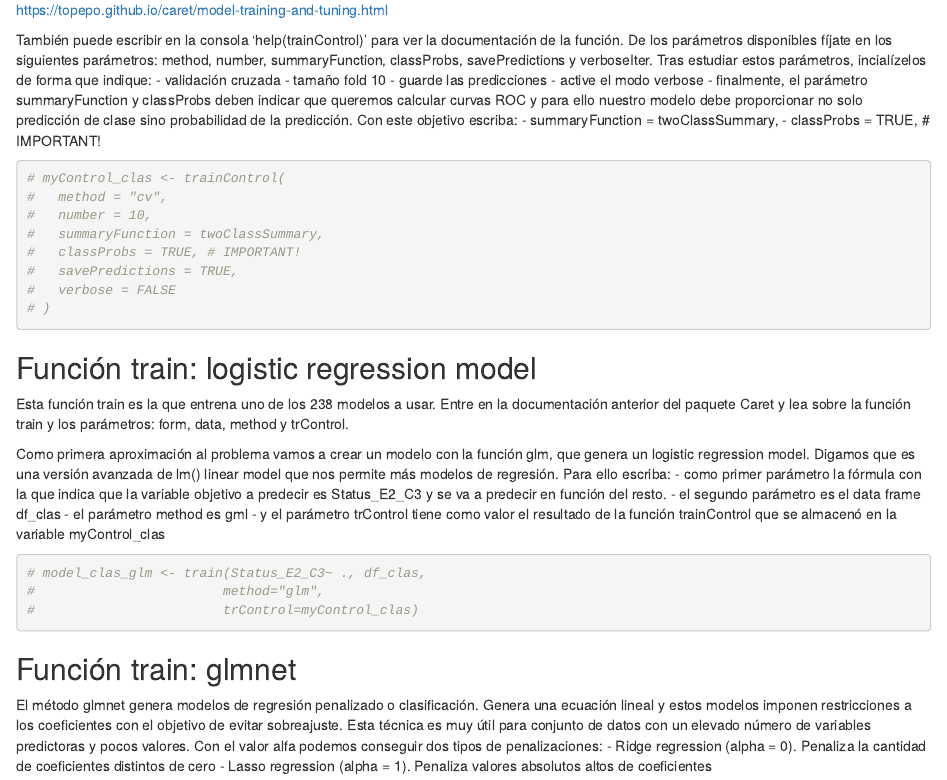
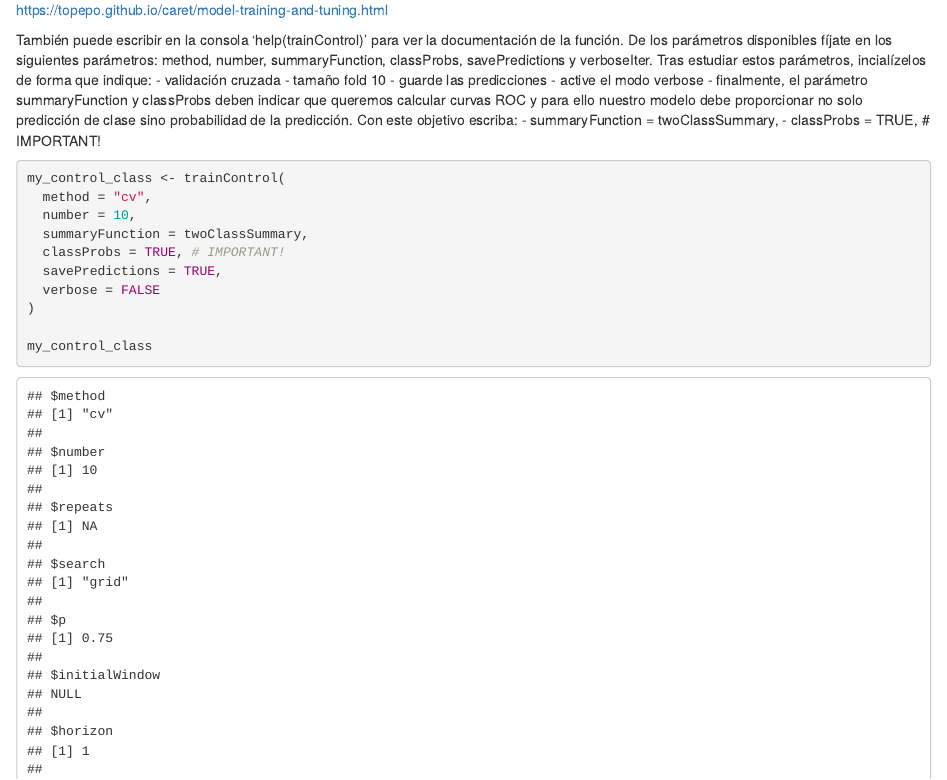
Before and after one commit to bujosa/pisces, an R Markdown document (5. Care/main.Rmd): the page in a window 1100 px wide, from 7260 px down. Rendered offline with R 4.5, knitr and Pandoc, with nearby package versions.

Commit message:
Rename my control class

````diff
--- a/5. Care/main.Rmd
+++ b/5. Care/main.Rmd
@@ -58,14 +58,16 @@ También puede escribir en la consola 'help(trainControl)' para ver la documenta
   - classProbs = TRUE, # IMPORTANT!
 
 ```{r}
-# myControl_clas <- trainControl(
-#   method = "cv",
-#   number = 10,
-#   summaryFunction = twoClassSummary,
-#   classProbs = TRUE, # IMPORTANT!
-#   savePredictions = TRUE,
-#   verbose = FALSE
-# )
+my_control_class <- trainControl(
+  method = "cv",
+  number = 10,
+  summaryFunction = twoClassSummary,
+  classProbs = TRUE, # IMPORTANT!
+  savePredictions = TRUE,
+  verbose = FALSE
+)
+
+my_control_class
 ```
 
 
````
